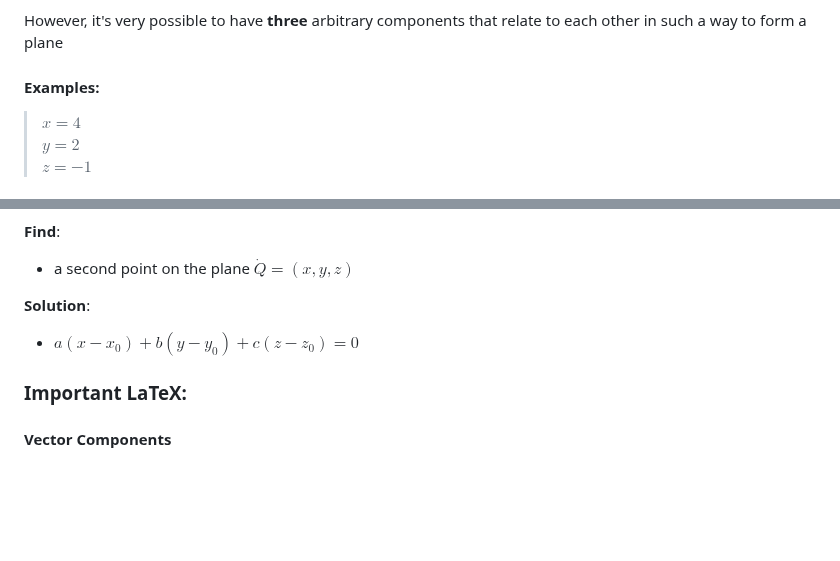
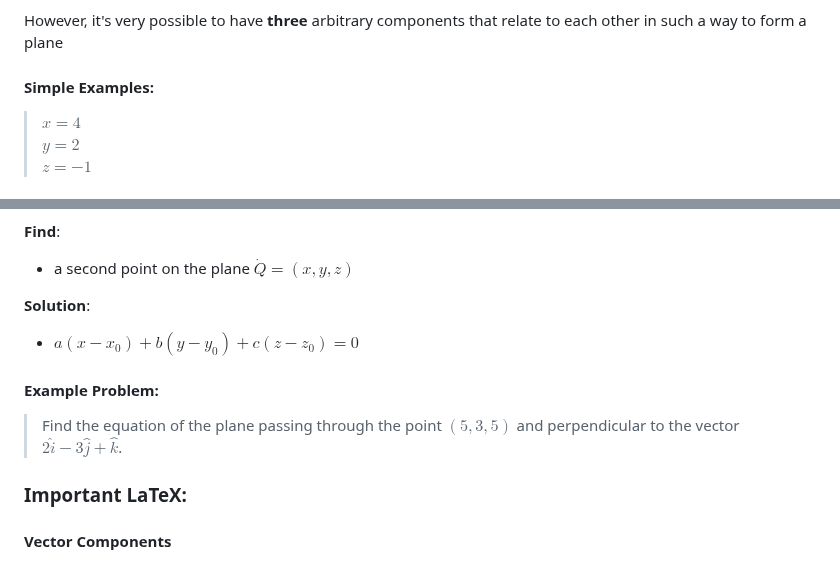
Before and after one commit to sandervonk/LC, a Markdown page: multi.md, 2 parts joined by grey strips. Rendered like a GitHub page; blank space fills up the shorter version.

Commit message:
multi.md updated from https://stackeditpro.io/

```diff
--- a/multi.md
+++ b/multi.md
@@ -211,7 +211,7 @@ Planes are **surfaces**. To the best of my knowledge, they should have at least
 
 However, it's very possible to have **three** arbitrary components that relate to each other in such a way to form a plane
 
-#### Examples:
+#### Simple Examples:
 > $x=4$
 > $y=2$
 > $z=-1$
@@ -227,6 +227,8 @@ However, it's very possible to have **three** arbitrary components that relate t
 **Solution**:
 - $a(x-x_0) + b(y-y_0) + c(z-z_0) = 0$
 
+#### Example Problem:
+> Find the equation of the plane passing through the point $(5,3,5)$ and perpendicular to the vector $2\hat i - 3 \hat j + \hat k$.
 
 
 
```
Also changed, not shown: other parts of multi.md (+1 -1 lines).
